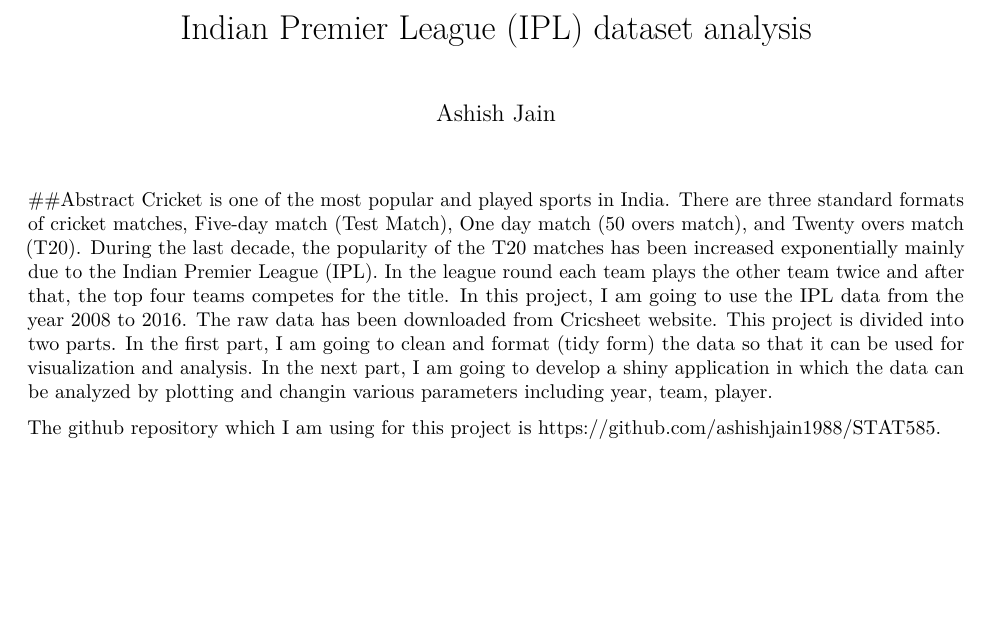
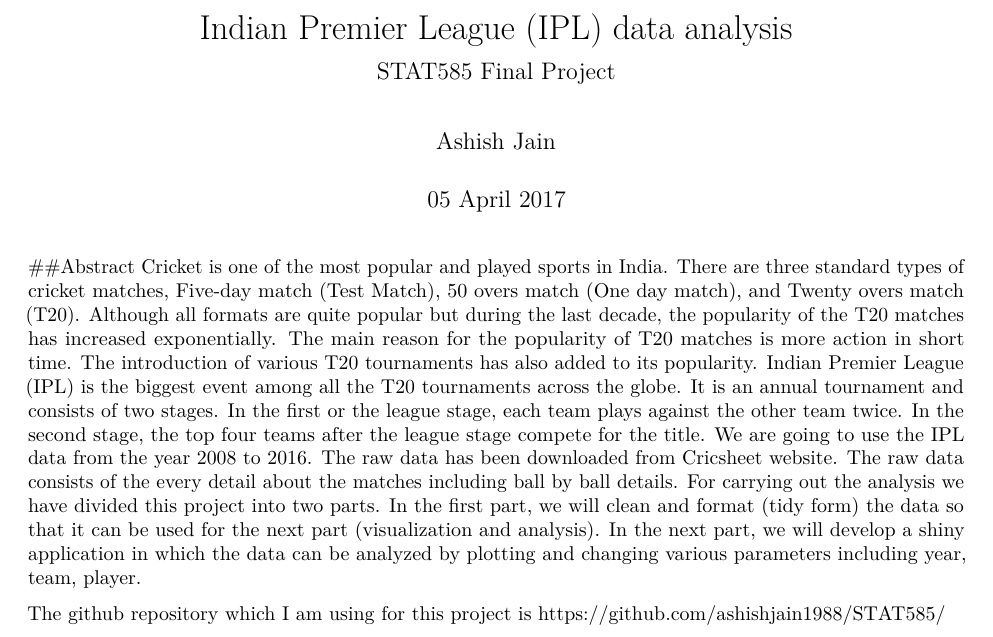
Before and after one commit to hyzhang1016/STAT585, an R Markdown document (Final_Project/Abstract.Rmd): part of the page, cut so that both start at the same text, the shorter picture padded with empty space. Rendered offline with R 4.5, knitr and Pandoc, then LaTeX, with nearby package versions.

Commit message:
Updated Final Project Abstract

```diff
--- a/Final_Project/Abstract.Rmd
+++ b/Final_Project/Abstract.Rmd
@@ -1,10 +1,12 @@
 ---
-title: "Indian Premier League (IPL) dataset analysis"
+title: "Indian Premier League (IPL) data analysis"
+subtitle: 'STAT585 Final Project'
+date: "`r format(Sys.time(), '%d %B %Y')`"
 author: "Ashish Jain"
 output: pdf_document
 ---
 
 ##Abstract
-Cricket is one of the most popular and played sports in India. There are three standard formats of cricket matches, Five-day match (Test Match), One day match (50 overs match), and Twenty overs match (T20). During the last decade, the popularity of the T20 matches has been increased exponentially mainly due to the Indian Premier League (IPL). In the league round each team plays the other team twice and after that, the top four teams competes for the title. In this project, I am going to use the IPL data from the year 2008 to 2016. The raw data has been downloaded from [Cricsheet website](http://cricsheet.org/downloads/). This project is divided into two parts. In the first part, I am going to clean and format (tidy form) the data so that it can be used for visualization and analysis. In the next part, I am going to develop a shiny application in which the data can be analyzed by plotting and changin various parameters including year, team, player.
+Cricket is one of the most popular and played sports in India. There are three standard types of cricket matches, Five-day match (Test Match), 50 overs match (One day match), and Twenty overs match (T20). Although all formats are quite popular but during the last decade, the popularity of the T20 matches has increased exponentially. The main reason for the popularity of T20 matches is more action in short time. The introduction of various T20 tournaments has also added to its popularity. Indian Premier League (IPL) is the biggest event among all the T20 tournaments across the globe. It is an annual tournament and consists of two stages. In the first or the league stage, each team plays against the other team twice. In the second stage, the top four teams after the league stage compete for the title. We are going to use the IPL data from the year 2008 to 2016. The raw data has been downloaded from [Cricsheet website](http://cricsheet.org/downloads/). The raw data consists of the every detail about the matches including ball by ball details. For carrying out the analysis we have divided this project into two parts. In the first part, we will clean and format (tidy form) the data so that it can be used for the next part (visualization and analysis). In the next part, we will develop a shiny application in which the data can be analyzed by plotting and changing various parameters including year, team, player.
 
-The github repository which I am using for this project is https://github.com/ashishjain1988/STAT585.
+The github repository which I am using for this project is https://github.com/ashishjain1988/STAT585/
```
